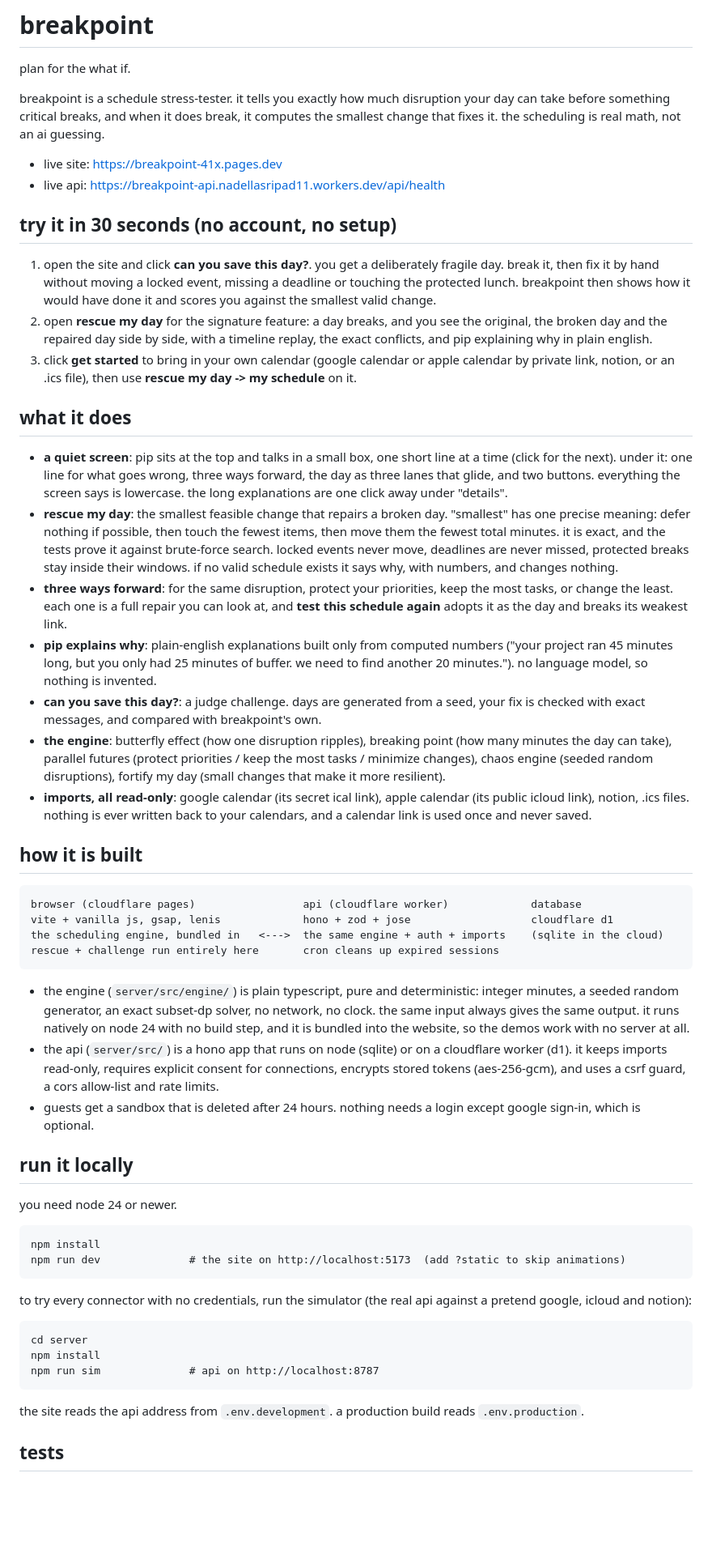
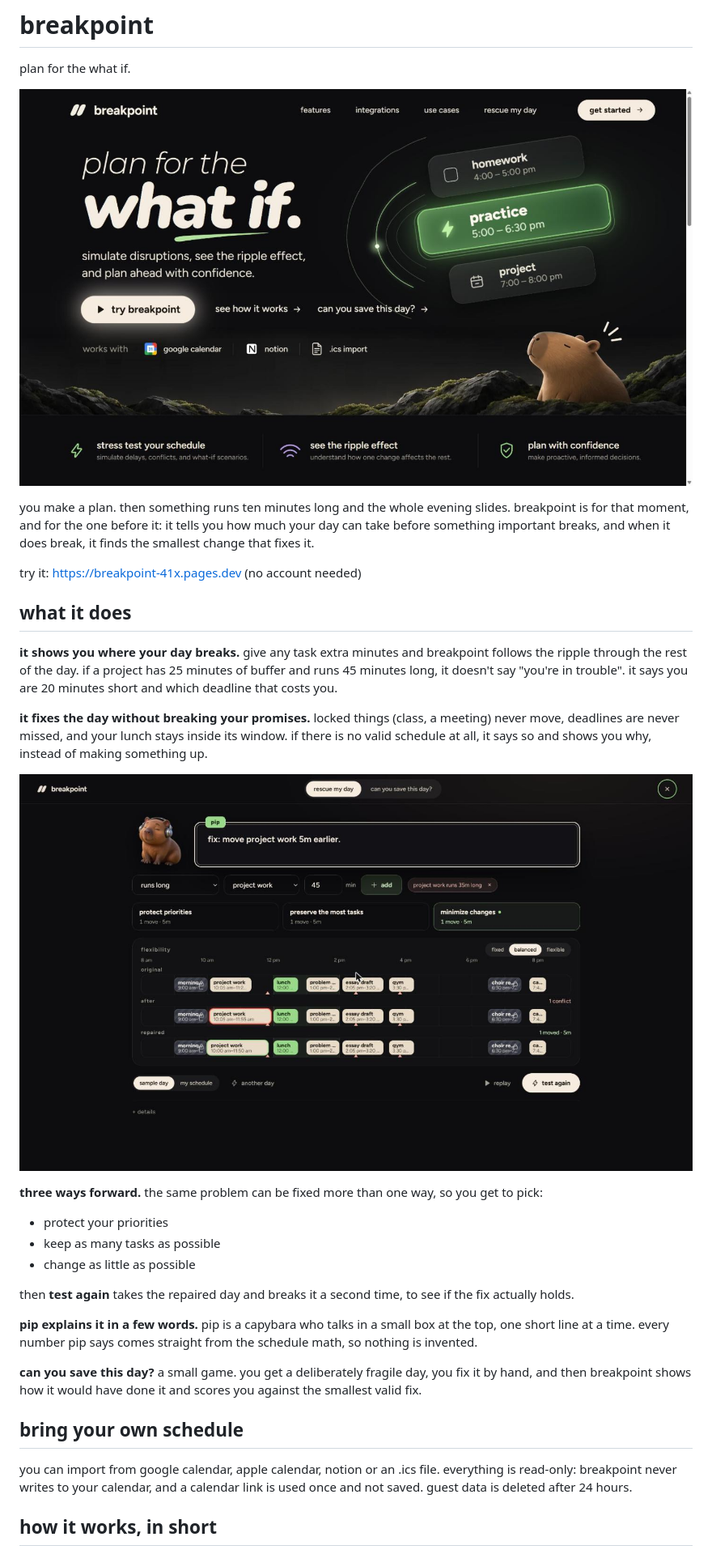
Before and after one commit to nadellasripad11/breakpoint, a Markdown page: README.md, the part around one of its changes. Shown at 81% size. Drawn GitHub-style; pictures changed too: docs/img/home.jpg (added), docs/img/rescue.jpg (added); blank space fills up the shorter version.

Commit message:
readme: shorter and more human, two screenshots, no setup steps

````diff
--- a/README.md
+++ b/README.md
@@ -2,58 +2,35 @@
 
 plan for the what if.
 
-breakpoint is a schedule stress-tester. it tells you exactly how much disruption your day can take before something critical breaks, and when it does break, it computes the smallest change that fixes it. the scheduling is real math, not an ai guessing.
+![the breakpoint home page: a plan with one task glowing, and pip the capybara on a rock](docs/img/home.jpg)
 
-- live site: https://breakpoint-41x.pages.dev
-- live api: https://breakpoint-api.nadellasripad11.workers.dev/api/health
+you make a plan. then something runs ten minutes long and the whole evening slides. breakpoint is for that moment, and for the one before it: it tells you how much your day can take before something important breaks, and when it does break, it finds the smallest change that fixes it.
 
-## try it in 30 seconds (no account, no setup)
-
-1. open the site and click **can you save this day?**. you get a deliberately fragile day. break it, then fix it by hand without moving a locked event, missing a deadline or touching the protected lunch. breakpoint then shows how it would have done it and scores you against the smallest valid change.
-2. open **rescue my day** for the signature feature: a day breaks, and you see the original, the broken day and the repaired day side by side, with a timeline replay, the exact conflicts, and pip explaining why in plain english.
-3. click **get started** to bring in your own calendar (google calendar or apple calendar by private link, notion, or an .ics file), then use **rescue my day -> my schedule** on it.
+try it: https://breakpoint-41x.pages.dev (no account needed)
 
 ## what it does
 
-- **a quiet screen**: pip sits at the top and talks in a small box, one short line at a time (click for the next). under it: one line for what goes wrong, three ways forward, the day as three lanes that glide, and two buttons. everything the screen says is lowercase. the long explanations are one click away under "details".
-- **rescue my day**: the smallest feasible change that repairs a broken day. "smallest" has one precise meaning: defer nothing if possible, then touch the fewest items, then move them the fewest total minutes. it is exact, and the tests prove it against brute-force search. locked events never move, deadlines are never missed, protected breaks stay inside their windows. if no valid schedule exists it says why, with numbers, and changes nothing.
-- **three ways forward**: for the same disruption, protect your priorities, keep the most tasks, or change the least. each one is a full repair you can look at, and **test this schedule again** adopts it as the day and breaks its weakest link.
-- **pip explains why**: plain-english explanations built only from computed numbers ("your project ran 45 minutes long, but you only had 25 minutes of buffer. we need to find another 20 minutes."). no language model, so nothing is invented.
-- **can you save this day?**: a judge challenge. days are generated from a seed, your fix is checked with exact messages, and compared with breakpoint's own.
-- **the engine**: butterfly effect (how one disruption ripples), breaking point (how many minutes the day can take), parallel futures (protect priorities / keep the most tasks / minimize changes), chaos engine (seeded random disruptions), fortify my day (small changes that make it more resilient).
-- **imports, all read-only**: google calendar (its secret ical link), apple calendar (its public icloud link), notion, .ics files. nothing is ever written back to your calendars, and a calendar link is used once and never saved.
+**it shows you where your day breaks.** give any task extra minutes and breakpoint follows the ripple through the rest of the day. if a project has 25 minutes of buffer and runs 45 minutes long, it doesn't say "you're in trouble". it says you are 20 minutes short and which deadline that costs you.
 
-## how it is built
+**it fixes the day without breaking your promises.** locked things (class, a meeting) never move, deadlines are never missed, and your lunch stays inside its window. if there is no valid schedule at all, it says so and shows you why, instead of making something up.
 
-```
-browser (cloudflare pages)                 api (cloudflare worker)             database
-vite + vanilla js, gsap, lenis             hono + zod + jose                   cloudflare d1
-the scheduling engine, bundled in   <--->  the same engine + auth + imports    (sqlite in the cloud)
-rescue + challenge run entirely here       cron cleans up expired sessions
-```
+![rescue my day: the original day, the broken day and the repaired day, with pip explaining the fix](docs/img/rescue.jpg)
 
-- the engine (`server/src/engine/`) is plain typescript, pure and deterministic: integer minutes, a seeded random generator, an exact subset-dp solver, no network, no clock. the same input always gives the same output. it runs natively on node 24 with no build step, and it is bundled into the website, so the demos work with no server at all.
-- the api (`server/src/`) is a hono app that runs on node (sqlite) or on a cloudflare worker (d1). it keeps imports read-only, requires explicit consent for connections, encrypts stored tokens (aes-256-gcm), and uses a csrf guard, a cors allow-list and rate limits.
-- guests get a sandbox that is deleted after 24 hours. nothing needs a login except google sign-in, which is optional.
+**three ways forward.** the same problem can be fixed more than one way, so you get to pick:
 
-## run it locally
+- protect your priorities
+- keep as many tasks as possible
+- change as little as possible
 
-you need node 24 or newer.
+then **test again** takes the repaired day and breaks it a second time, to see if the fix actually holds.
 
-```
-npm install
-npm run dev              # the site on http://localhost:5173  (add ?static to skip animations)
-```
+**pip explains it in a few words.** pip is a capybara who talks in a small box at the top, one short line at a time. every number pip says comes straight from the schedule math, so nothing is invented.
 
-to try every connector with no credentials, run the simulator (the real api against a pretend google, icloud and notion):
+**can you save this day?** a small game. you get a deliberately fragile day, you fix it by hand, and then breakpoint shows how it would have done it and scores you against the smallest valid fix.
 
-```
-cd server
-npm install
-npm run sim              # api on http://localhost:8787
-```
+## bring your own schedule
 
-the site reads the api address from `.env.development`. a production build reads `.env.production`.
+you can import from google calendar, apple calendar, notion or an .ics file. everything is read-only: breakpoint never writes to your calendar, and a calendar link is used once and not saved. guest data is deleted after 24 hours.
 
-## tests
+## how it works, in short
 
````
Also changed, not shown: other parts of README.md (+5 -43 lines).
